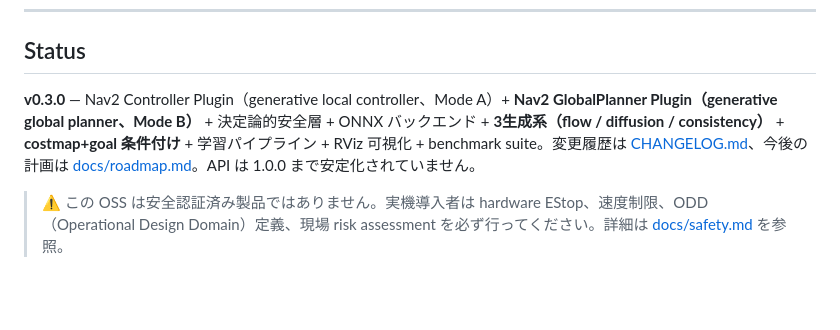
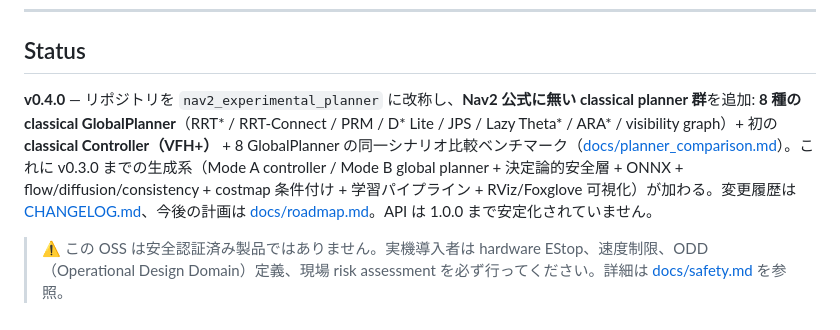
Before and after one commit to rsasaki0109/Nav2PlannerBattle, a Markdown page: README.md, the part around the change. Rendered like a GitHub page; blank space fills up the shorter version.

Commit message:
release: v0.4.0 — classical planners Nav2 lacks (8 GlobalPlanners + VFH+ controller + benchmark)

```diff
--- a/README.md
+++ b/README.md
@@ -155,6 +155,6 @@ flowchart LR
 
 ## Status
 
-**v0.3.0** — Nav2 Controller Plugin（generative local controller、Mode A）+ **Nav2 GlobalPlanner Plugin（generative global planner、Mode B）** + 決定論的安全層 + ONNX バックエンド + **3生成系（flow / diffusion / consistency）** + **costmap+goal 条件付け** + 学習パイプライン + RViz 可視化 + benchmark suite。変更履歴は [CHANGELOG.md](CHANGELOG.md)、今後の計画は [docs/roadmap.md](docs/roadmap.md)。API は 1.0.0 まで安定化されていません。
+**v0.4.0** — リポジトリを `nav2_experimental_planner` に改称し、**Nav2 公式に無い classical planner 群**を追加: **8 種の classical GlobalPlanner**（RRT\* / RRT-Connect / PRM / D\* Lite / JPS / Lazy Theta\* / ARA\* / visibility graph）+ 初の **classical Controller（VFH+）** + 8 GlobalPlanner の同一シナリオ比較ベンチマーク（[docs/planner_comparison.md](docs/planner_comparison.md)）。これに v0.3.0 までの生成系（Mode A controller / Mode B global planner + 決定論的安全層 + ONNX + flow/diffusion/consistency + costmap 条件付け + 学習パイプライン + RViz/Foxglove 可視化）が加わる。変更履歴は [CHANGELOG.md](CHANGELOG.md)、今後の計画は [docs/roadmap.md](docs/roadmap.md)。API は 1.0.0 まで安定化されていません。
 
 > ⚠️ この OSS は安全認証済み製品ではありません。実機導入者は hardware EStop、速度制限、ODD（Operational Design Domain）定義、現場 risk assessment を必ず行ってください。詳細は [docs/safety.md](docs/safety.md) を参照。
```
Also changed, not shown: CHANGELOG.md (+13 -0 lines).
